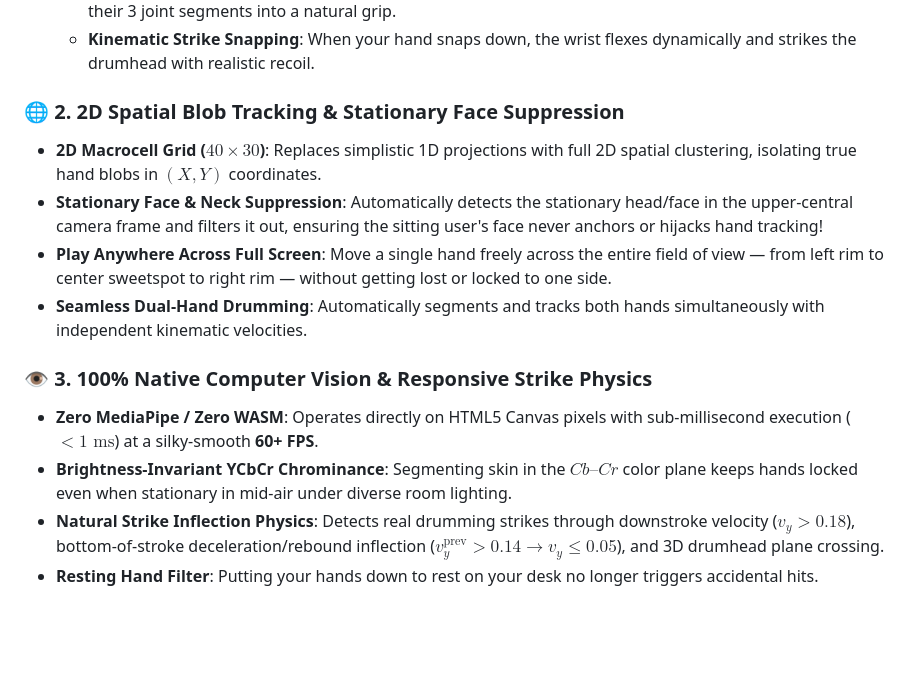
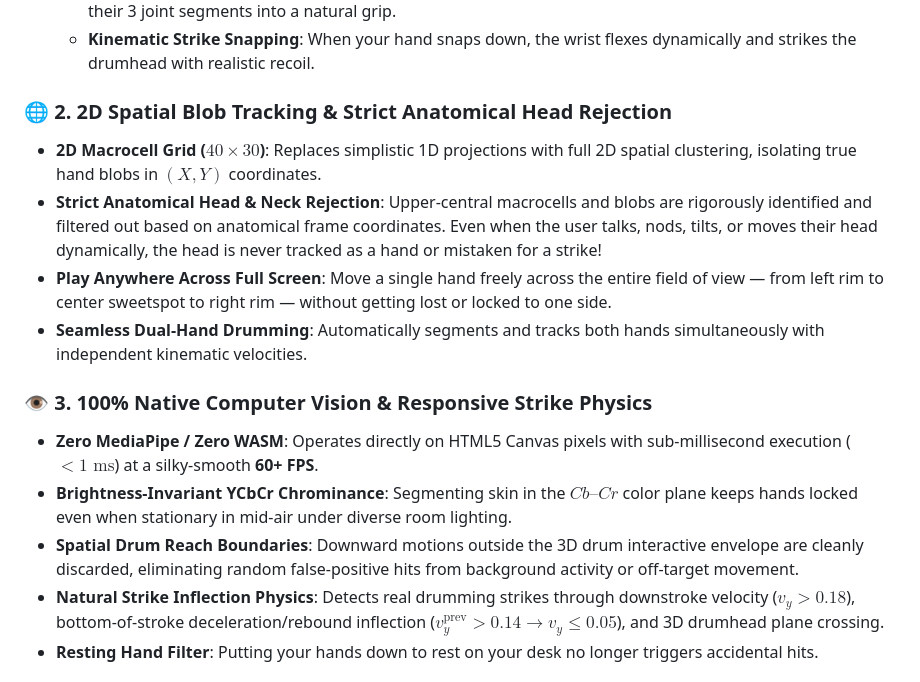
Before and after one commit to truecallerabreham/gesture-drum-player, a Markdown page: README.md, the part around one of its changes. Rendered like a GitHub page; blank space fills up the shorter version.

Commit message:
docs: document head rejection and spatial strike bounds in README

```diff
--- a/README.md
+++ b/README.md
@@ -23,15 +23,16 @@
   - **Finger Flexion**: Open hand splays and flattens fingers; clenching a fist or striking curls all 5 fingers through their 3 joint segments into a natural grip.
   - **Kinematic Strike Snapping**: When your hand snaps down, the wrist flexes dynamically and strikes the drumhead with realistic recoil.
 
-### 🌐 2. 2D Spatial Blob Tracking & Stationary Face Suppression
+### 🌐 2. 2D Spatial Blob Tracking & Strict Anatomical Head Rejection
 - **2D Macrocell Grid ($40 \times 30$)**: Replaces simplistic 1D projections with full 2D spatial clustering, isolating true hand blobs in $(X, Y)$ coordinates.
-- **Stationary Face & Neck Suppression**: Automatically detects the stationary head/face in the upper-central camera frame and filters it out, ensuring the sitting user's face never anchors or hijacks hand tracking!
+- **Strict Anatomical Head & Neck Rejection**: Upper-central macrocells and blobs are rigorously identified and filtered out based on anatomical frame coordinates. Even when the user talks, nods, tilts, or moves their head dynamically, the head is never tracked as a hand or mistaken for a strike!
 - **Play Anywhere Across Full Screen**: Move a single hand freely across the entire field of view — from left rim to center sweetspot to right rim — without getting lost or locked to one side.
 - **Seamless Dual-Hand Drumming**: Automatically segments and tracks both hands simultaneously with independent kinematic velocities.
 
 ### 👁️ 3. 100% Native Computer Vision & Responsive Strike Physics
 - **Zero MediaPipe / Zero WASM**: Operates directly on HTML5 Canvas pixels with sub-millisecond execution ($<1\text{ ms}$) at a silky-smooth **60+ FPS**.
 - **Brightness-Invariant YCbCr Chrominance**: Segmenting skin in the $Cb\text{--}Cr$ color plane keeps hands locked even when stationary in mid-air under diverse room lighting.
+- **Spatial Drum Reach Boundaries**: Downward motions outside the 3D drum interactive envelope are cleanly discarded, eliminating random false-positive hits from background activity or off-target movement.
 - **Natural Strike Inflection Physics**: Detects real drumming strikes through downstroke velocity ($v_y > 0.18$), bottom-of-stroke deceleration/rebound inflection ($v_y^{\text{prev}} > 0.14 \to v_y \le 0.05$), and 3D drumhead plane crossing.
 - **Resting Hand Filter**: Putting your hands down to rest on your desk no longer triggers accidental hits.
 
```
Also changed, not shown: other parts of README.md (+1 -1 lines).
